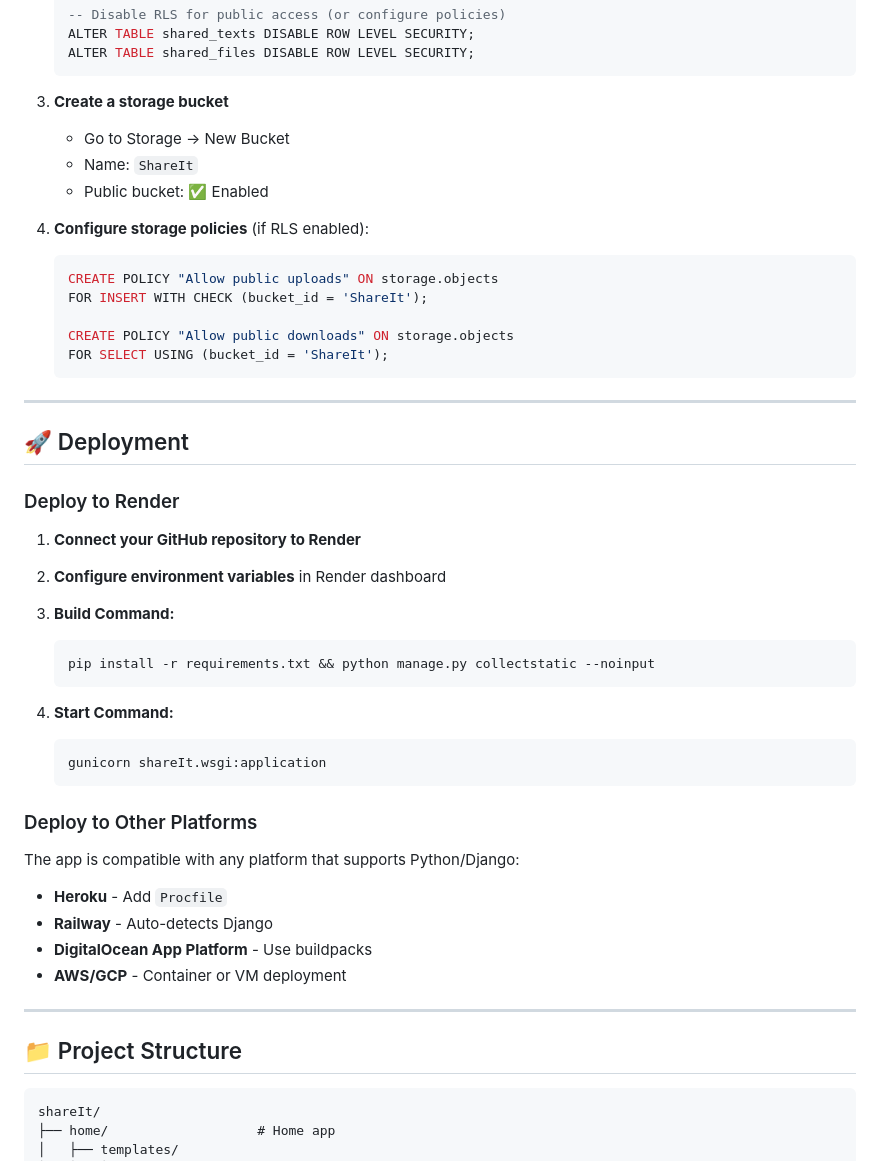
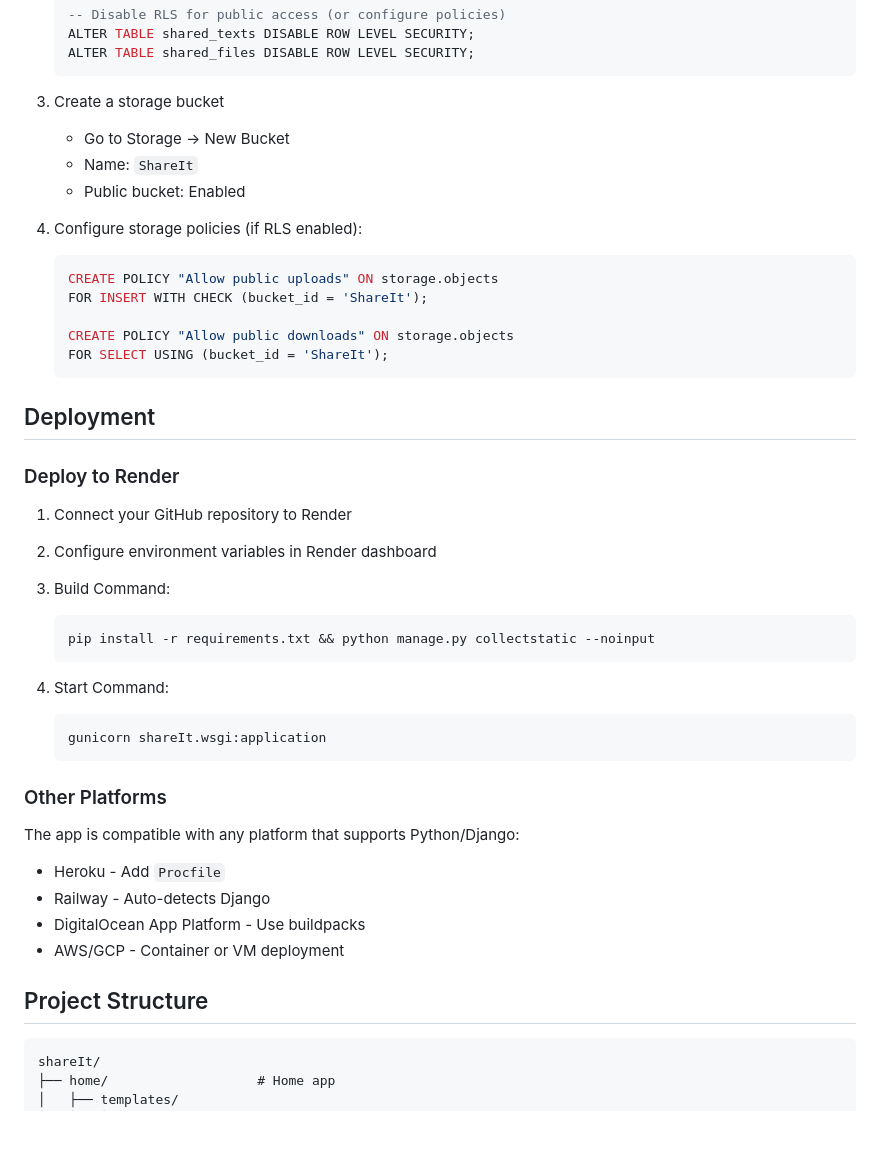
Before and after one commit to bishal2059/shareIt, a Markdown page: README.md, the part around the change printed below. Rendered like a GitHub page; blank space fills up the shorter version.

````diff
--- a/README.md
+++ b/README.md
@@ -181,12 +121,12 @@ PORT=8000
    ALTER TABLE shared_files DISABLE ROW LEVEL SECURITY;
    ```
 
-3. **Create a storage bucket**
+3. Create a storage bucket
    - Go to Storage → New Bucket
    - Name: `ShareIt`
-   - Public bucket: ✅ Enabled
+   - Public bucket: Enabled
 
-4. **Configure storage policies** (if RLS enabled):
+4. Configure storage policies (if RLS enabled):
    ```sql
    CREATE POLICY "Allow public uploads" ON storage.objects
    FOR INSERT WITH CHECK (bucket_id = 'ShareIt');
@@ -195,37 +135,33 @@ PORT=8000
    FOR SELECT USING (bucket_id = 'ShareIt');
    ```
 
----
-
-## 🚀 Deployment
+## Deployment
 
 ### Deploy to Render
 
-1. **Connect your GitHub repository to Render**
+1. Connect your GitHub repository to Render
 
-2. **Configure environment variables** in Render dashboard
+2. Configure environment variables in Render dashboard
 
-3. **Build Command:**
+3. Build Command:
    ```bash
    pip install -r requirements.txt && python manage.py collectstatic --noinput
    ```
 
-4. **Start Command:**
+4. Start Command:
    ```bash
    gunicorn shareIt.wsgi:application
    ```
 
-### Deploy to Other Platforms
+### Other Platforms
 
 The app is compatible with any platform that supports Python/Django:
-- **Heroku** - Add `Procfile`
-- **Railway** - Auto-detects Django
-- **DigitalOcean App Platform** - Use buildpacks
-- **AWS/GCP** - Container or VM deployment
+- Heroku - Add `Procfile`
+- Railway - Auto-detects Django
+- DigitalOcean App Platform - Use buildpacks
+- AWS/GCP - Container or VM deployment
 
----
-
-## 📁 Project Structure
+## Project Structure
 
 ```
 shareIt/
````
Also changed, not shown: other parts of README.md (+27 -104 lines).
